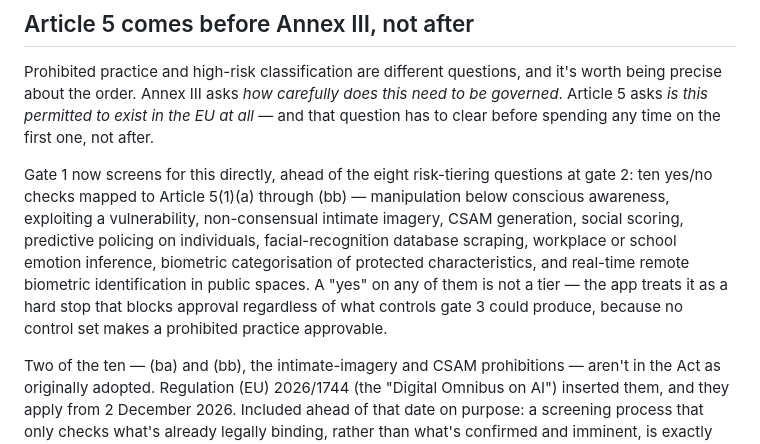
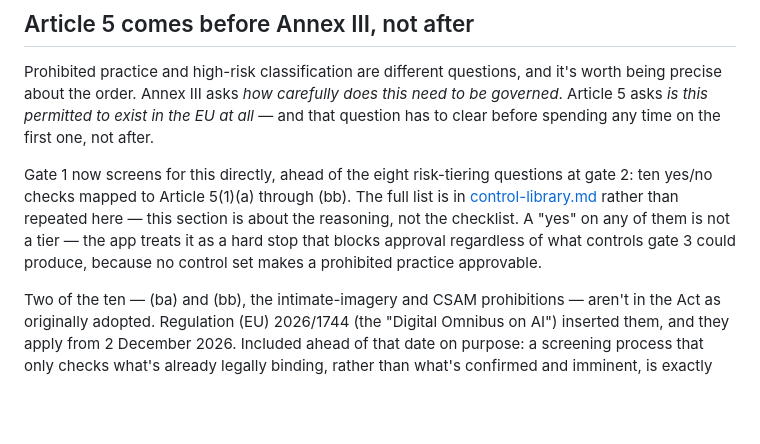
Before and after one commit to Saa2252/use-case-governance-lifecycle, a Markdown page: docs/regulatory-notes.md, the part around the change. Drawn GitHub-style; blank space fills up the shorter version.

Commit message:
Stop repeating the Article 5 checklist across two files
Checked docs/control-library.md and docs/regulatory-notes.md against
each other for real overlap rather than assuming either way.

Found one genuine duplication: regulatory-notes.md restated the full
10-item Article 5 checklist in prose, immediately after
control-library.md already lists the same 10 items verbatim. Same
information, two formats, no reason for both. Trimmed the prose
version to a cross-reference -- the paragraph now carries only the
reasoning (why the screen exists, why it precedes Annex III, why two
of the ten are there ahead of their legal effective date), not the
checklist itself.

Did NOT touch the other place the two files share content -- NIST
subcategory codes appear in both, but organized on two different axes
(per-control in the library vs. per-NIST-function in the notes). Same
underlying codes, two different questions answered, closer to an index
vs. a table of contents than copy-paste.

Verified the cross-reference link resolves: GitHub's header-to-anchor
algorithm on "## Article 5 screen (gate 1)" produces exactly
#article-5-screen-gate-1, matching what's now linked.

```diff
--- a/docs/regulatory-notes.md
+++ b/docs/regulatory-notes.md
@@ -22,7 +22,7 @@ These references sit behind a toggle in the app, off by default. That is a delib
 
 Prohibited practice and high-risk classification are different questions, and it's worth being precise about the order. Annex III asks *how carefully does this need to be governed*. Article 5 asks *is this permitted to exist in the EU at all* — and that question has to clear before spending any time on the first one, not after.
 
-Gate 1 now screens for this directly, ahead of the eight risk-tiering questions at gate 2: ten yes/no checks mapped to Article 5(1)(a) through (bb) — manipulation below conscious awareness, exploiting a vulnerability, non-consensual intimate imagery, CSAM generation, social scoring, predictive policing on individuals, facial-recognition database scraping, workplace or school emotion inference, biometric categorisation of protected characteristics, and real-time remote biometric identification in public spaces. A "yes" on any of them is not a tier — the app treats it as a hard stop that blocks approval regardless of what controls gate 3 could produce, because no control set makes a prohibited practice approvable.
+Gate 1 now screens for this directly, ahead of the eight risk-tiering questions at gate 2: ten yes/no checks mapped to Article 5(1)(a) through (bb). The full list is in [control-library.md](control-library.md#article-5-screen-gate-1) rather than repeated here — this section is about the reasoning, not the checklist. A "yes" on any of them is not a tier — the app treats it as a hard stop that blocks approval regardless of what controls gate 3 could produce, because no control set makes a prohibited practice approvable.
 
 Two of the ten — (ba) and (bb), the intimate-imagery and CSAM prohibitions — aren't in the Act as originally adopted. Regulation (EU) 2026/1744 (the "Digital Omnibus on AI") inserted them, and they apply from 2 December 2026. Included ahead of that date on purpose: a screening process that only checks what's already legally binding, rather than what's confirmed and imminent, is exactly the kind of gap that gets found the hard way, and this project's own build history is a case in point — these two were missing from the first version of this screen until a live fact-check caught it.
 
```
